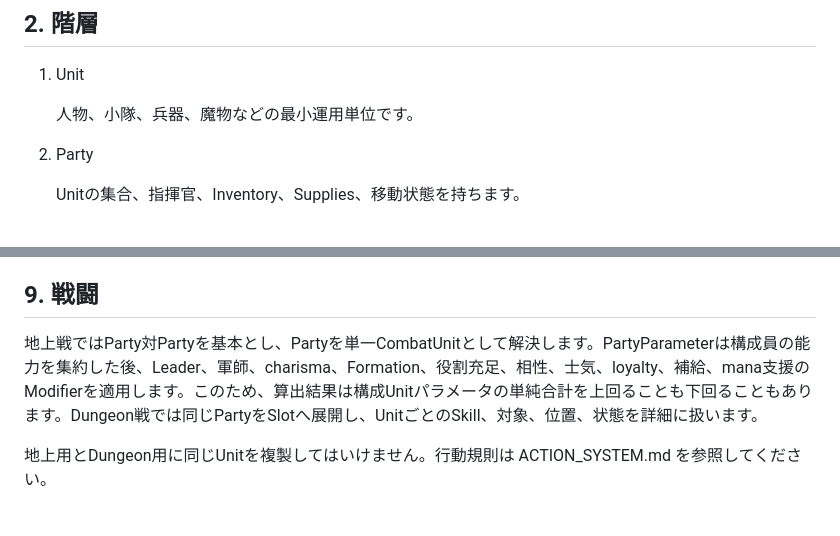
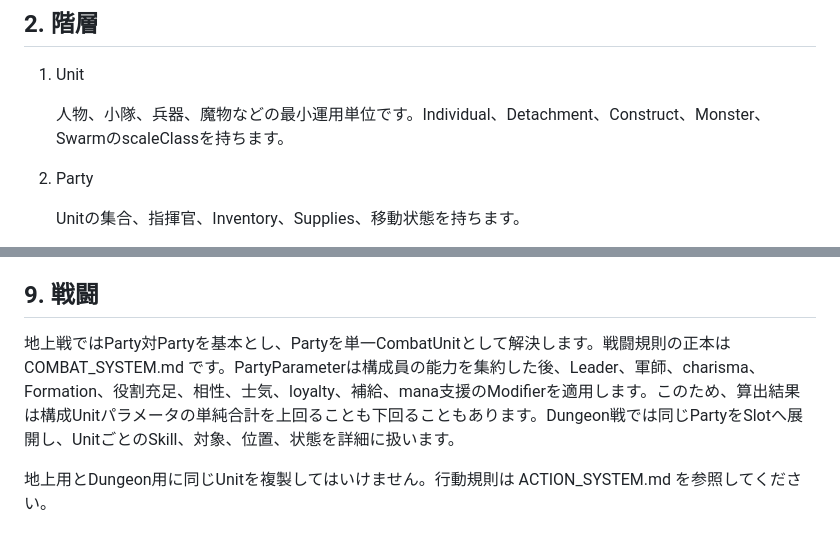
Before and after one commit to TomTomYoung/kingdom, a Markdown page: doc/PARTY_FORMATION.md, 2 parts joined by grey strips. GitHub-like rendering.

Commit message:
docs: define unit scale classes

```diff
--- a/doc/PARTY_FORMATION.md
+++ b/doc/PARTY_FORMATION.md
@@ -10,7 +10,7 @@ Partyは最大5名のUnitを束ねて移動、補給、探索、戦闘する永
 
 1. Unit
 
-   人物、小隊、兵器、魔物などの最小運用単位です。
+   人物、小隊、兵器、魔物などの最小運用単位です。Individual、Detachment、Construct、Monster、SwarmのscaleClassを持ちます。
 
 2. Party
 
@@ -67,7 +67,7 @@ PartyはUnitごとのgold upkeep、Supplies、必要に応じてmanaと人心維
 
 ## 9. 戦闘
 
-地上戦ではParty対Partyを基本とし、Partyを単一CombatUnitとして解決します。PartyParameterは構成員の能力を集約した後、Leader、軍師、charisma、Formation、役割充足、相性、士気、loyalty、補給、mana支援のModifierを適用します。このため、算出結果は構成Unitパラメータの単純合計を上回ることも下回ることもあります。Dungeon戦では同じPartyをSlotへ展開し、UnitごとのSkill、対象、位置、状態を詳細に扱います。
+地上戦ではParty対Partyを基本とし、Partyを単一CombatUnitとして解決します。戦闘規則の正本は COMBAT_SYSTEM.md です。PartyParameterは構成員の能力を集約した後、Leader、軍師、charisma、Formation、役割充足、相性、士気、loyalty、補給、mana支援のModifierを適用します。このため、算出結果は構成Unitパラメータの単純合計を上回ることも下回ることもあります。Dungeon戦では同じPartyをSlotへ展開し、UnitごとのSkill、対象、位置、状態を詳細に扱います。
 
 地上用とDungeon用に同じUnitを複製してはいけません。行動規則は ACTION_SYSTEM.md を参照してください。
 
```
